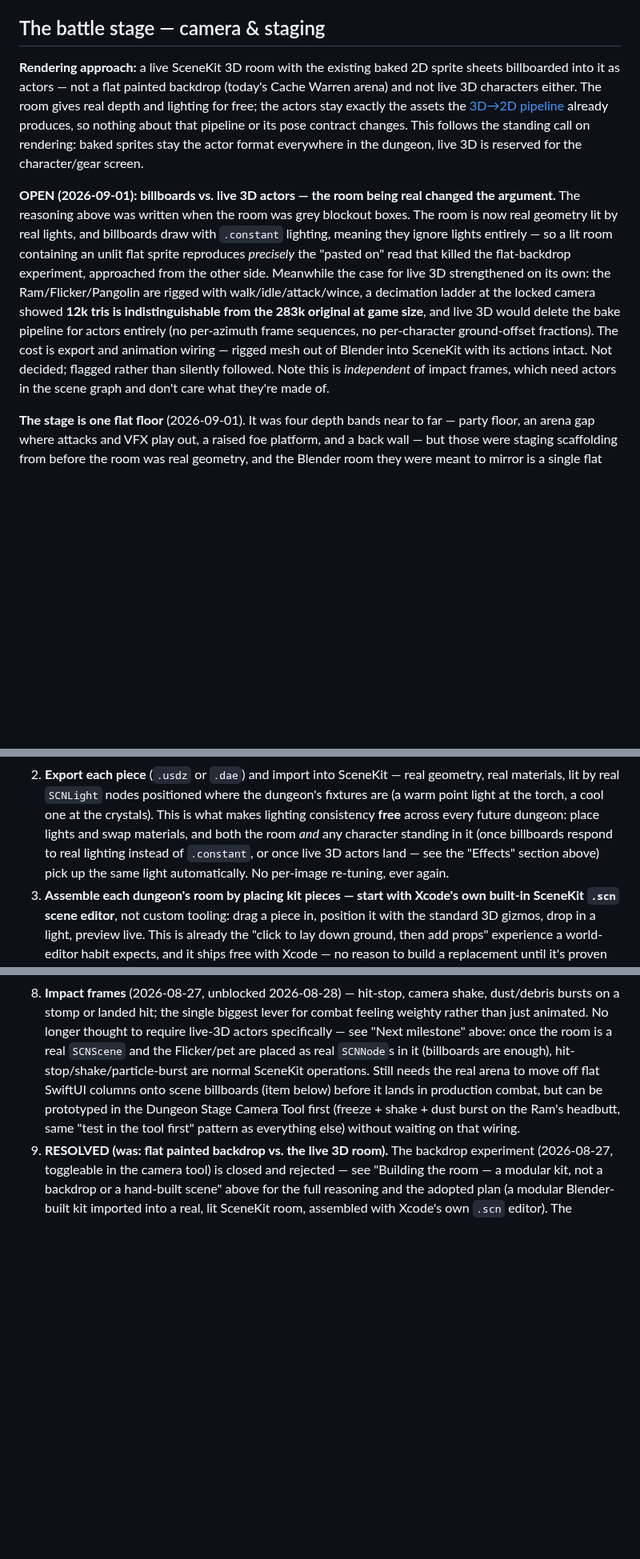
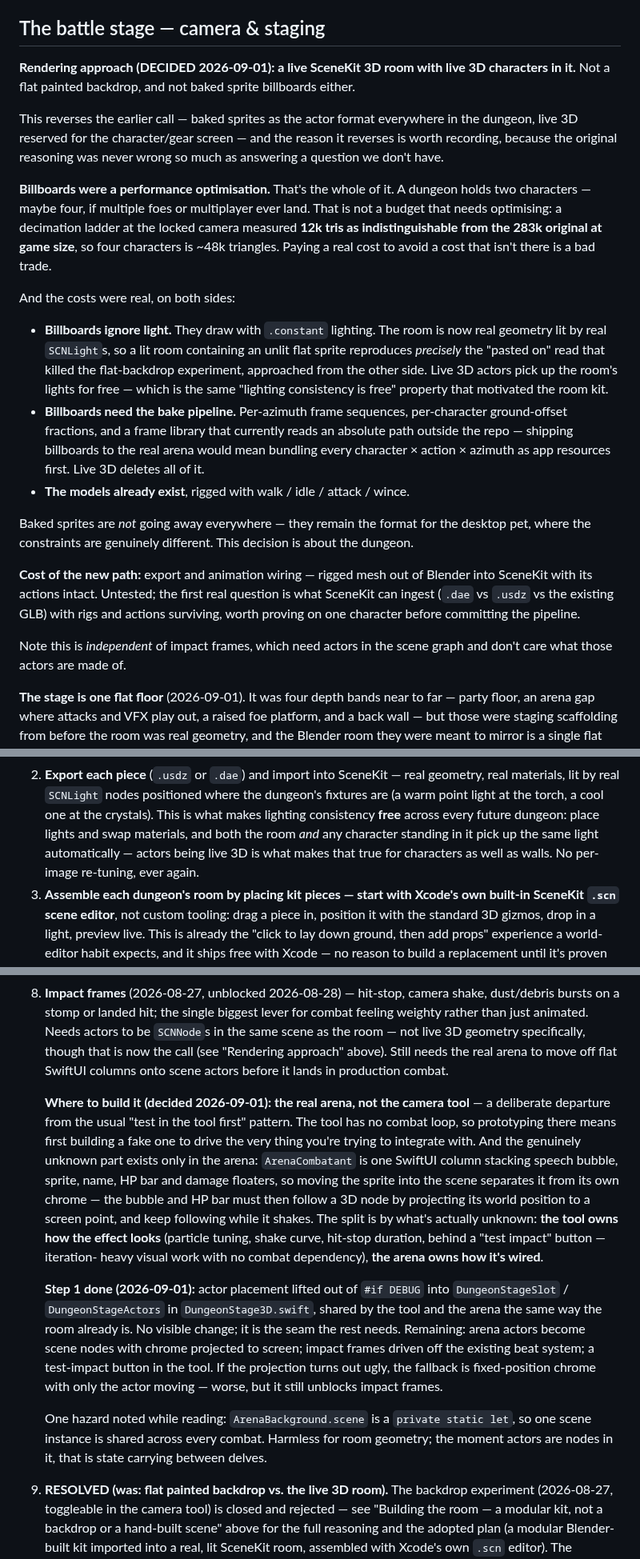
Before and after one commit to Bingeljell/worklings, a Markdown page: docs/design/dungeons.md, 3 parts joined by grey strips. Shown at 80% size. GitHub-like rendering; blank space fills up the shorter version.

Commit message:
docs: dungeon actors move to live 3D, billboards dropped
Records the decision and, more usefully, why the earlier call reverses.
Billboards were a performance optimisation for a budget that isn't tight —
two characters per dungeon, maybe four, and 12k tris measured as
indistinguishable from the 283k original at game size.

The costs paid to avoid that non-cost were real: .constant lighting means
billboards ignore the room's lights entirely, reproducing the same 'pasted
on' read that killed the flat backdrop; and they need the whole bake
pipeline, including a frame library that reads an absolute path outside the
repo and would have to be bundled as app resources first.

Knock-ons recorded rather than left implicit. Impact frames never depended
on this either way — they need actors in the scene graph, not a particular
actor format. And the crackle post-mortem's 'surface-tracing effects must
be baked' finding is downgraded to a question: a runtime shader on a real
mesh has the surface information a flat billboard lacked, which would
remove the re-bake-per-action cost if it holds.

bake-spec.md is marked as still governing the desktop pet, with its
stage-bake sections retained as the record of that pass rather than live
guidance for the dungeon.

Open question 8 also picks up where impact frames get built (the real
arena, not the tool) and that step 1 of that wiring has landed.

```diff
--- a/docs/design/dungeons.md
+++ b/docs/design/dungeons.md
@@ -195,27 +195,43 @@ delve, not the whole system at once.
 
 ## The battle stage — camera & staging
 
-**Rendering approach:** a live SceneKit 3D room with the existing baked 2D sprite sheets
-billboarded into it as actors — not a flat painted backdrop (today's Cache Warren arena)
-and not live 3D characters either. The room gives real depth and lighting for free; the
-actors stay exactly the assets the [3D→2D pipeline](sprite-prompts.md) already produces,
-so nothing about that pipeline or its pose contract changes. This follows the standing
-call on rendering: baked sprites stay the actor format everywhere in the dungeon, live 3D
-is reserved for the character/gear screen.
+**Rendering approach (DECIDED 2026-09-01): a live SceneKit 3D room with live 3D
+characters in it.** Not a flat painted backdrop, and not baked sprite billboards either.
 
-**OPEN (2026-09-01): billboards vs. live 3D actors — the room being real changed the
-argument.** The reasoning above was written when the room was grey blockout boxes. The
-room is now real geometry lit by real lights, and billboards draw with `.constant`
-lighting, meaning they ignore lights entirely — so a lit room containing an unlit flat
-sprite reproduces *precisely* the "pasted on" read that killed the flat-backdrop
-experiment, approached from the other side. Meanwhile the case for live 3D strengthened
-on its own: the Ram/Flicker/Pangolin are rigged with walk/idle/attack/wince, a decimation
-ladder at the locked camera showed **12k tris is indistinguishable from the 283k
-original at game size**, and live 3D would delete the bake pipeline for actors entirely
-(no per-azimuth frame sequences, no per-character ground-offset fractions). The cost is
-export and animation wiring — rigged mesh out of Blender into SceneKit with its actions
-intact. Not decided; flagged rather than silently followed. Note this is *independent* of
-impact frames, which need actors in the scene graph and don't care what they're made of.
+This reverses the earlier call — baked sprites as the actor format everywhere in the
+dungeon, live 3D reserved for the character/gear screen — and the reason it reverses is
+worth recording, because the original reasoning was never wrong so much as answering a
+question we don't have.
+
+**Billboards were a performance optimisation.** That's the whole of it. A dungeon holds
+two characters — maybe four, if multiple foes or multiplayer ever land. That is not a
+budget that needs optimising: a decimation ladder at the locked camera measured **12k
+tris as indistinguishable from the 283k original at game size**, so four characters is
+~48k triangles. Paying a real cost to avoid a cost that isn't there is a bad trade.
+
+And the costs were real, on both sides:
+
+- **Billboards ignore light.** They draw with `.constant` lighting. The room is now real
+  geometry lit by real `SCNLight`s, so a lit room containing an unlit flat sprite
+  reproduces *precisely* the "pasted on" read that killed the flat-backdrop experiment,
+  approached from the other side. Live 3D actors pick up the room's lights for free —
+  which is the same "lighting consistency is free" property that motivated the room kit.
+- **Billboards need the bake pipeline.** Per-azimuth frame sequences, per-character
+  ground-offset fractions, and a frame library that currently reads an absolute path
+  outside the repo — shipping billboards to the real arena would mean bundling every
+  character × action × azimuth as app resources first. Live 3D deletes all of it.
+- **The models already exist**, rigged with walk / idle / attack / wince.
+
+Baked sprites are *not* going away everywhere — they remain the format for the desktop
+pet, where the constraints are genuinely different. This decision is about the dungeon.
+
+**Cost of the new path:** export and animation wiring — rigged mesh out of Blender into
+SceneKit with its actions intact. Untested; the first real question is what SceneKit can
+ingest (`.dae` vs `.usdz` vs the existing GLB) with rigs and actions surviving, worth
+proving on one character before committing the pipeline.
+
+Note this is *independent* of impact frames, which need actors in the scene graph and
+don't care what those actors are made of.
 
 **The stage is one flat floor** (2026-09-01). It was four depth bands near to far — party
 floor, an arena gap where attacks and VFX play out, a raised foe platform, and a back
@@ -320,10 +336,9 @@ as a reusable, modular kit rather than one bespoke scene per dungeon:**
    real materials, lit by real `SCNLight` nodes positioned where the dungeon's fixtures
    are (a warm point light at the torch, a cool one at the crystals). This is what makes
    lighting consistency **free** across every future dungeon: place lights and swap
-   materials, and both the room *and* any character standing in it (once billboards
-   respond to real lighting instead of `.constant`, or once live 3D actors land — see
-   the "Effects" section above) pick up the same light automatically. No per-image
-   re-tuning, ever again.
+   materials, and both the room *and* any character standing in it pick up the same
+   light automatically — actors being live 3D is what makes that true for characters as
+   well as walls. No per-image re-tuning, ever again.
 3. **Assemble each dungeon's room by placing kit pieces — start with Xcode's own
    built-in SceneKit `.scn` scene editor**, not custom tooling: drag a piece in,
    position it with the standard 3D gizmos, drop in a light, preview live. This is
@@ -659,14 +680,34 @@ noted, not being tuned yet.** Enemy-ability, [ability](abilities.md#knobs), and
    fly back to their corners. Worth a mock before committing either way.
 8. **Impact frames** (2026-08-27, unblocked 2026-08-28) — hit-stop, camera shake,
    dust/debris bursts on a stomp or landed hit; the single biggest lever for combat
-   feeling weighty rather than just animated. No longer thought to require live-3D
-   actors specifically — see "Next milestone" above: once the room is a real `SCNScene`
-   and the Flicker/pet are placed as real `SCNNode`s in it (billboards are enough), hit-
-   stop/shake/particle-burst are normal SceneKit operations. Still needs the real arena
-   to move off flat SwiftUI columns onto scene billboards (item below) before it lands
-   in production combat, but can be prototyped in the Dungeon Stage Camera Tool first
-   (freeze + shake + dust burst on the Ram's headbutt, same "test in the tool first"
-   pattern as everything else) without waiting on that wiring.
+   feeling weighty rather than just animated. Needs actors to be `SCNNode`s in the same
+   scene as the room — not live 3D geometry specifically, though that is now the call
+   (see "Rendering approach" above). Still needs the real arena to move off flat SwiftUI
+   columns onto scene actors before it lands in production combat.
+
+   **Where to build it (decided 2026-09-01): the real arena, not the camera tool** — a
+   deliberate departure from the usual "test in the tool first" pattern. The tool has no
+   combat loop, so prototyping there means first building a fake one to drive the very
+   thing you're trying to integrate with. And the genuinely unknown part exists only in
+   the arena: `ArenaCombatant` is one SwiftUI column stacking speech bubble, sprite,
+   name, HP bar and damage floaters, so moving the sprite into the scene separates it
+   from its own chrome — the bubble and HP bar must then follow a 3D node by projecting
+   its world position to a screen point, and keep following while it shakes. The split
+   is by what's actually unknown: **the tool owns how the effect looks** (particle
+   tuning, shake curve, hit-stop duration, behind a "test impact" button — iteration-
+   heavy visual work with no combat dependency), **the arena owns how it's wired**.
+
+   **Step 1 done (2026-09-01):** actor placement lifted out of `#if DEBUG` into
+   `DungeonStageSlot` / `DungeonStageActors` in `DungeonStage3D.swift`, shared by the
+   tool and the arena the same way the room already is. No visible change; it is the
+   seam the rest needs. Remaining: arena actors become scene nodes with chrome projected
+   to screen; impact frames driven off the existing beat system; a test-impact button in
+   the tool. If the projection turns out ugly, the fallback is fixed-position chrome
+   with only the actor moving — worse, but it still unblocks impact frames.
+
+   One hazard noted while reading: `ArenaBackground.scene` is a `private static let`, so
+   one scene instance is shared across every combat. Harmless for room geometry; the
+   moment actors are nodes in it, that is state carrying between delves.
 9. **RESOLVED (was: flat painted backdrop vs. the live 3D room).** The backdrop
    experiment (2026-08-27, toggleable in the camera tool) is closed and rejected — see
    "Building the room — a modular kit, not a backdrop or a hand-built scene" above for
```
Also changed, not shown: other parts of docs/design/dungeons.md (+17 -11 lines), docs/changelog.md (+2 -0 lines), docs/design/bake-spec.md (+8 -0 lines).
